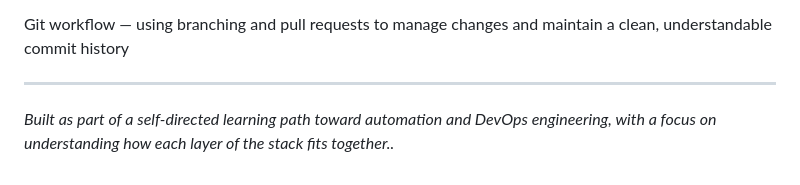
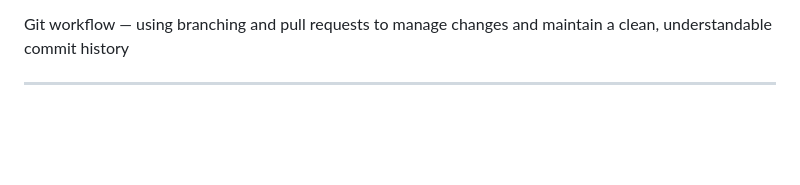
Before and after one commit to joehoffman7790/weather-fastapi-project, a Markdown page: README.md, the part around the change. Drawn GitHub-style; blank space fills up the shorter version.

Commit message:
Remove note about learning path in README
Removed a note about the learning path for automation and DevOps.

```diff
--- a/README.md
+++ b/README.md
@@ -187,5 +187,3 @@ Security fundamentals — handling environment variables safely, using .env for
 Git workflow — using branching and pull requests to manage changes and maintain a clean, understandable commit history
 
 ---
-
-*Built as part of a self-directed learning path toward automation and DevOps engineering, with a focus on understanding how each layer of the stack fits together..*
```
